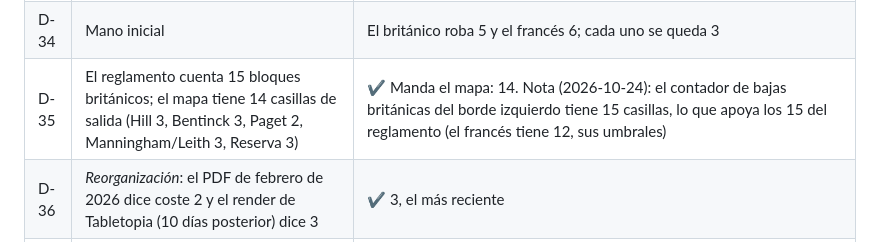
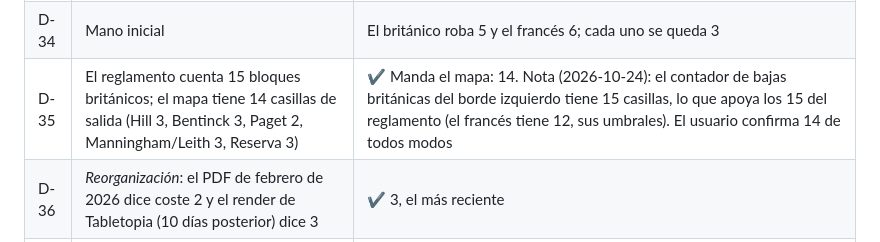
Before and after one commit to plissken2013es/e1809-digital, a Markdown page: docs/01-reglas-y-mecanicas.md, the part around the change. Rendered like a GitHub page.

Commit message:
D-35: 14 British blocks confirmed again after seeing the 15-cell track
Co-Authored-By: Claude Opus 5.5 <noreply@anthropic.com>

```diff
--- a/docs/01-reglas-y-mecanicas.md
+++ b/docs/01-reglas-y-mecanicas.md
@@ -362,7 +362,7 @@ Las marcadas **✔** se revisaron y confirmaron con el usuario (2026-10-23 y, D-
 | D-32 | «En cualquier momento» | El motor ofrece las tácticas en puntos fijos (§11.1); no hay interrupciones a mitad de un paso. En cada punto se juega por turnos hasta que los dos pasan (D-50) |
 | D-33 | *Avanzadillas*: «turno enemigo, tras el combate» | Tras una tirada enemiga, antes de aplicarla (después del combate no tendría efecto) |
 | D-34 | Mano inicial | El británico roba 5 y el francés 6; cada uno se queda 3 |
-| D-35 | El reglamento cuenta 15 bloques británicos; el mapa tiene 14 casillas de salida (Hill 3, Bentinck 3, Paget 2, Manningham/Leith 3, Reserva 3) | ✔ Manda el mapa: 14. Nota (2026-10-24): el contador de bajas británicas del borde izquierdo tiene 15 casillas, lo que apoya los 15 del reglamento (el francés tiene 12, sus umbrales) |
+| D-35 | El reglamento cuenta 15 bloques británicos; el mapa tiene 14 casillas de salida (Hill 3, Bentinck 3, Paget 2, Manningham/Leith 3, Reserva 3) | ✔ Manda el mapa: 14. Nota (2026-10-24): el contador de bajas británicas del borde izquierdo tiene 15 casillas, lo que apoya los 15 del reglamento (el francés tiene 12, sus umbrales). El usuario confirma 14 de todos modos |
 | D-36 | *Reorganización*: el PDF de febrero de 2026 dice coste 2 y el render de Tabletopia (10 días posterior) dice 3 | ✔ 3, el más reciente |
 | D-37 | ¿La moral puede superar el máximo? | No |
 | D-38 | Paget | Empieza en #1, donde no combate; su orden 1 lo pasa a #2 sin combate |
```
